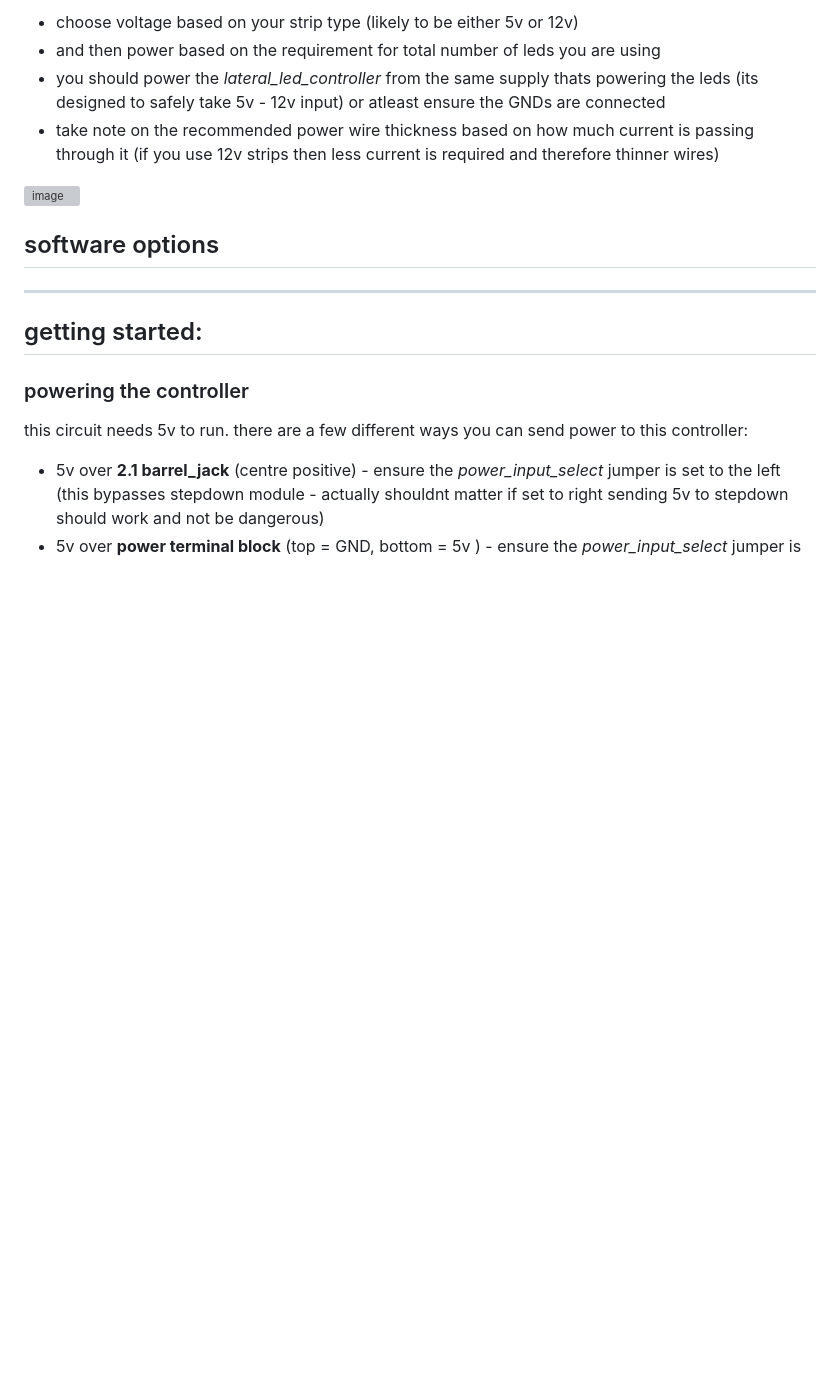
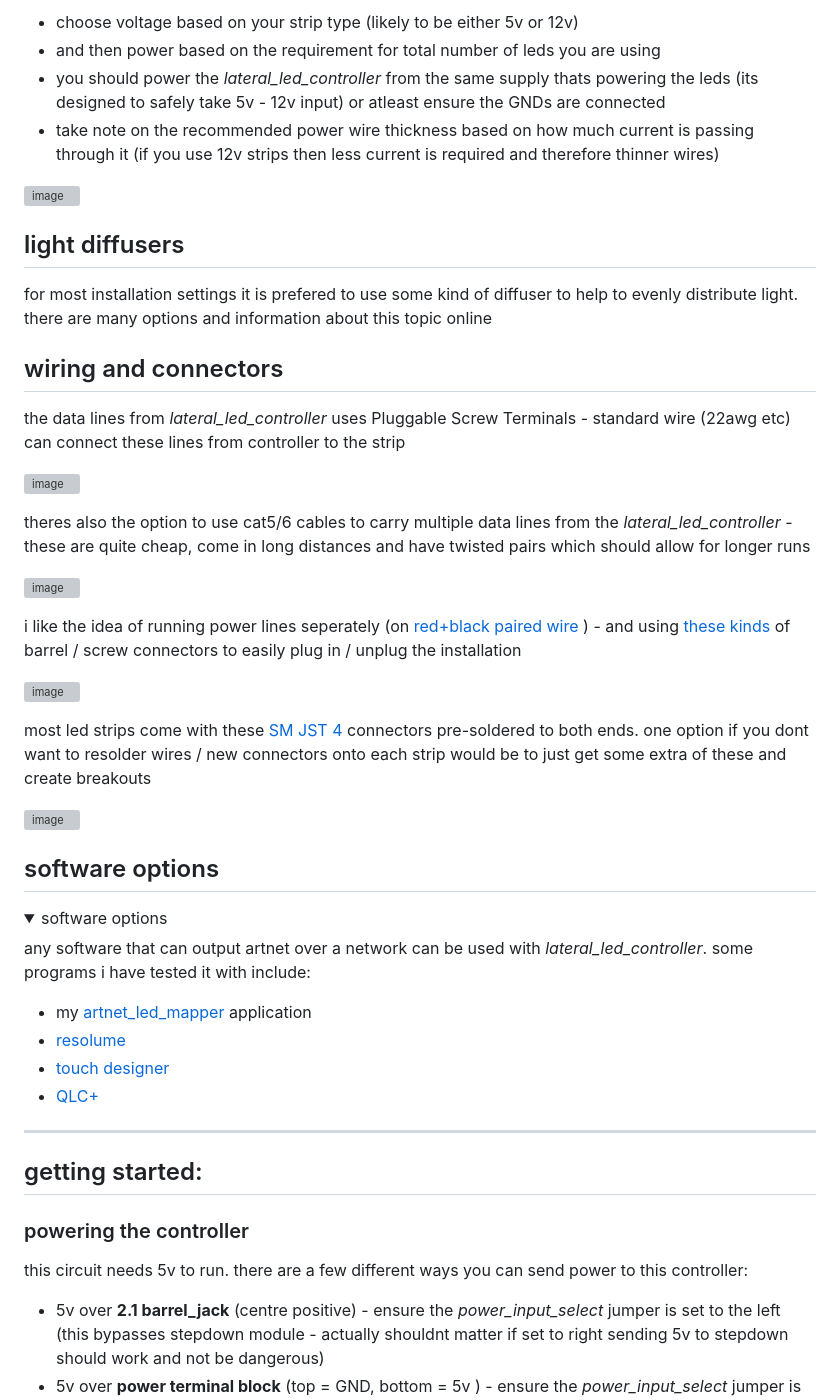
Before and after one commit to cyberboy666/lateral_led_controller, a Markdown page: README.md, the part around the change. Rendered like a GitHub page; folded sections open; blank space fills up the shorter version; grey boxes are pictures that could not be loaded.

```diff
--- a/README.md
+++ b/README.md
@@ -81,9 +81,44 @@ we ended up using a switching power supply [like this](https://www.aliexpress.co
 
 ![image](https://github.com/user-attachments/assets/a14c4c9a-6c22-4981-a39e-36884a5f9992)
 
+## light diffusers
+
+for most installation settings it is prefered to use some kind of diffuser to help to evenly distribute light. there are many options and information about this topic online
+
+## wiring and connectors
+
+the data lines from _lateral_led_controller_ uses Pluggable Screw Terminals - standard wire (22awg etc) can connect these lines from controller to the strip
+
+![image](https://github.com/user-attachments/assets/4b82d6b9-e639-4413-a254-619010723e6c)
+
+theres also the option to use cat5/6 cables to carry multiple data lines from the _lateral_led_controller_ - these are quite cheap, come in long distances and have twisted pairs which should allow for longer runs
+
+![image](https://github.com/user-attachments/assets/211844cf-94b4-4366-baef-74deefd615ba)
+
+
+i like the idea of running power lines seperately (on [red+black paired wire](https://www.aliexpress.com/item/4000625095039.html) ) - and using [these kinds](https://www.aliexpress.com/item/1005004267277214.html) of barrel / screw connectors to easily plug in / unplug the installation
+
+![image](https://github.com/user-attachments/assets/a575ffa4-9df2-4658-974c-fc0e0b74afea)
+
+most led strips come with these [SM JST 4](https://www.aliexpress.com/item/1005002516911742.html?) connectors pre-soldered to both ends. one option if you dont want to resolder wires / new connectors onto each strip would be to just get some extra of these and create breakouts
+
+![image](https://github.com/user-attachments/assets/95455f20-8f90-485b-b1c4-b9bf2ced58d4)
+
+
 </details>
 
 ## software options
+
+<details><summary>software options</summary>
+
+any software that can output artnet over a network can be used with _lateral_led_controller_. some programs i have tested it with include:
+
+- my [artnet_led_mapper](https://github.com/cyberboy666/artnet_led_mapper) application
+- [resolume](https://resolume.com/)
+- [touch designer](https://derivative.ca/UserGuide/TouchDesigner)
+- [QLC+](https://www.qlcplus.org/)
+
+</details>
 
 ---
 
```
